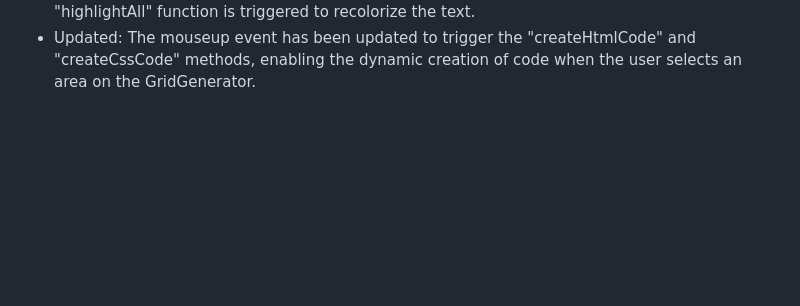
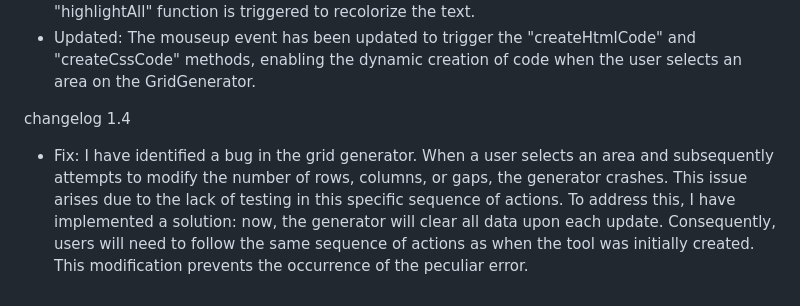
Before and after one commit to karolliszniewski/CSSGridGenerator, a Markdown page: README.md, the part around the change. GitHub-like rendering; blank space fills up the shorter version.

```diff
--- a/README.md
+++ b/README.md
@@ -65,3 +65,6 @@ changelog 1.3
 - Updated: "The "updateColumnsAndRows" function has been updated to enable the retrieval of object data in a single line of code."
 - Updated:  The updated "updateColumnsAndRows" function triggers the "createHtmlCode" and "createCssCode" methods which make changes to the page structure. Additionally, the "highlightAll" function is triggered to recolorize the text.
 - Updated: The mouseup event has been updated to trigger the "createHtmlCode" and "createCssCode" methods, enabling the dynamic creation of code when the user selects an area on the GridGenerator.
+
+changelog 1.4
+- Fix: I have identified a bug in the grid generator. When a user selects an area and subsequently attempts to modify the number of rows, columns, or gaps, the generator crashes. This issue arises due to the lack of testing in this specific sequence of actions. To address this, I have implemented a solution: now, the generator will clear all data upon each update. Consequently, users will need to follow the same sequence of actions as when the tool was initially created. This modification prevents the occurrence of the peculiar error.
```
